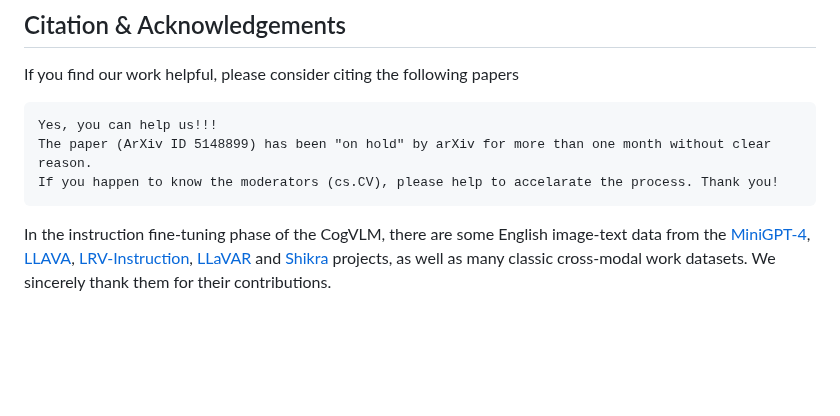
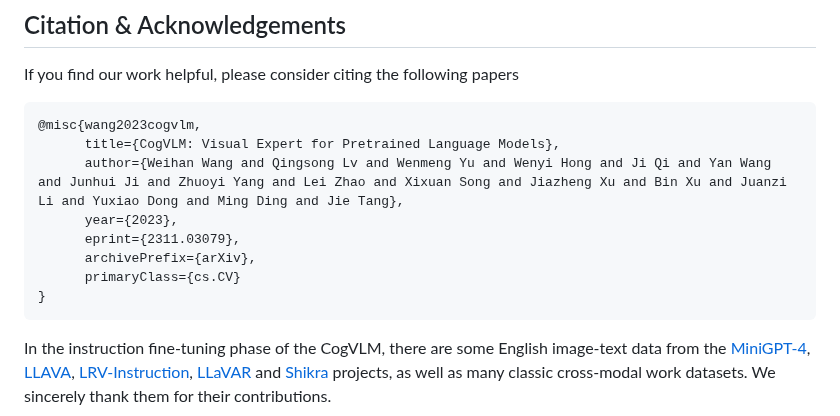
Before and after one commit to THUDM/CogVLM, a Markdown page: README.md, the part around one of its changes. GitHub-like rendering; blank space fills up the shorter version.

````diff
--- a/README.md
+++ b/README.md
@@ -174,8 +174,13 @@ The code in this repository is open source under the [Apache-2.0 license](./LICE
 
 If you find our work helpful, please consider citing the following papers
 ```
-Yes, you can help us!!!
-The paper (ArXiv ID 5148899) has been "on hold" by arXiv for more than one month without clear reason.
-If you happen to know the moderators (cs.CV), please help to accelarate the process. Thank you!
+@misc{wang2023cogvlm,
+      title={CogVLM: Visual Expert for Pretrained Language Models},
+      author={Weihan Wang and Qingsong Lv and Wenmeng Yu and Wenyi Hong and Ji Qi and Yan Wang and Junhui Ji and Zhuoyi Yang and Lei Zhao and Xixuan Song and Jiazheng Xu and Bin Xu and Juanzi Li and Yuxiao Dong and Ming Ding and Jie Tang},
+      year={2023},
+      eprint={2311.03079},
+      archivePrefix={arXiv},
+      primaryClass={cs.CV}
+}
 ```
 In the instruction fine-tuning phase of the CogVLM, there are some English image-text data from the [MiniGPT-4](https://github.com/Vision-CAIR/MiniGPT-4), [LLAVA](https://github.com/haotian-liu/LLaVA), [LRV-Instruction](https://github.com/FuxiaoLiu/LRV-Instruction), [LLaVAR](https://github.com/SALT-NLP/LLaVAR) and [Shikra](https://github.com/shikras/shikra) projects, as well as many classic cross-modal work datasets. We sincerely thank them for their contributions.
````
Also changed, not shown: other parts of README.md (+1 -1 lines).
